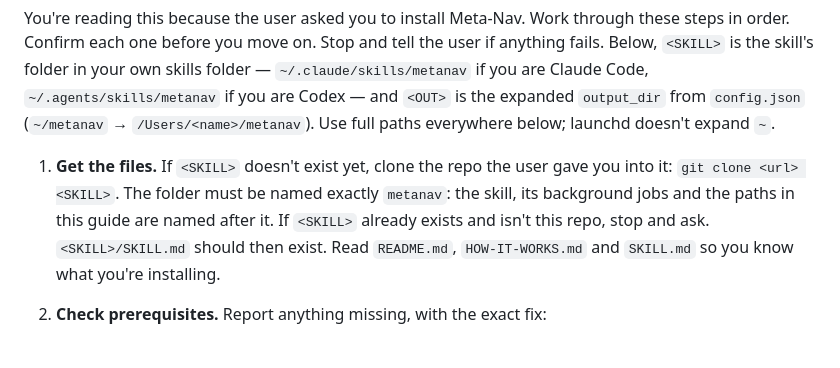
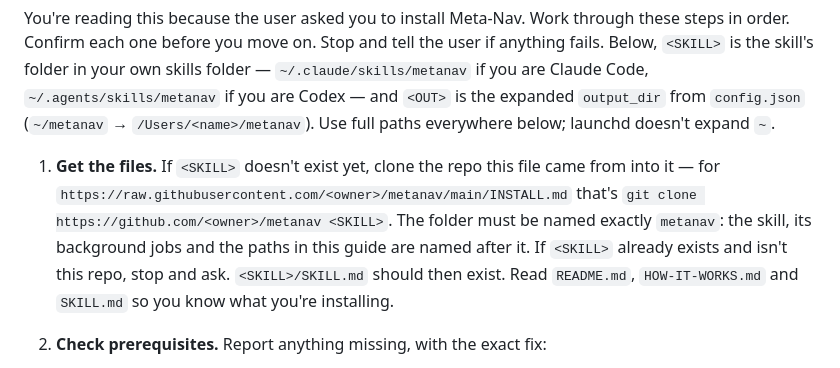
Before and after one commit to AttackOnMorty/metanav, a Markdown page: INSTALL.md, the part around the change. GitHub-like rendering.

```diff
--- a/INSTALL.md
+++ b/INSTALL.md
@@ -4,7 +4,7 @@ Meta-Nav is a skill for Claude Code or Codex. It builds a live "what should I do
 
 You're reading this because the user asked you to install Meta-Nav. Work through these steps in order. Confirm each one before you move on. Stop and tell the user if anything fails. Below, `<SKILL>` is the skill's folder in your own skills folder — `~/.claude/skills/metanav` if you are Claude Code, `~/.agents/skills/metanav` if you are Codex — and `<OUT>` is the expanded `output_dir` from `config.json` (`~/metanav` → `/Users/<name>/metanav`). Use full paths everywhere below; launchd doesn't expand `~`.
 
-1. **Get the files.** If `<SKILL>` doesn't exist yet, clone the repo the user gave you into it: `git clone <url> <SKILL>`. The folder must be named exactly `metanav`: the skill, its background jobs and the paths in this guide are named after it. If `<SKILL>` already exists and isn't this repo, stop and ask. `<SKILL>/SKILL.md` should then exist. Read `README.md`, `HOW-IT-WORKS.md` and `SKILL.md` so you know what you're installing.
+1. **Get the files.** If `<SKILL>` doesn't exist yet, clone the repo this file came from into it — for `https://raw.githubusercontent.com/<owner>/metanav/main/INSTALL.md` that's `git clone https://github.com/<owner>/metanav <SKILL>`. The folder must be named exactly `metanav`: the skill, its background jobs and the paths in this guide are named after it. If `<SKILL>` already exists and isn't this repo, stop and ask. `<SKILL>/SKILL.md` should then exist. Read `README.md`, `HOW-IT-WORKS.md` and `SKILL.md` so you know what you're installing.
 
 2. **Check prerequisites.** Report anything missing, with the exact fix:
    - The OS is macOS.
```
Also changed, not shown: README.md (+3 -11 lines).
